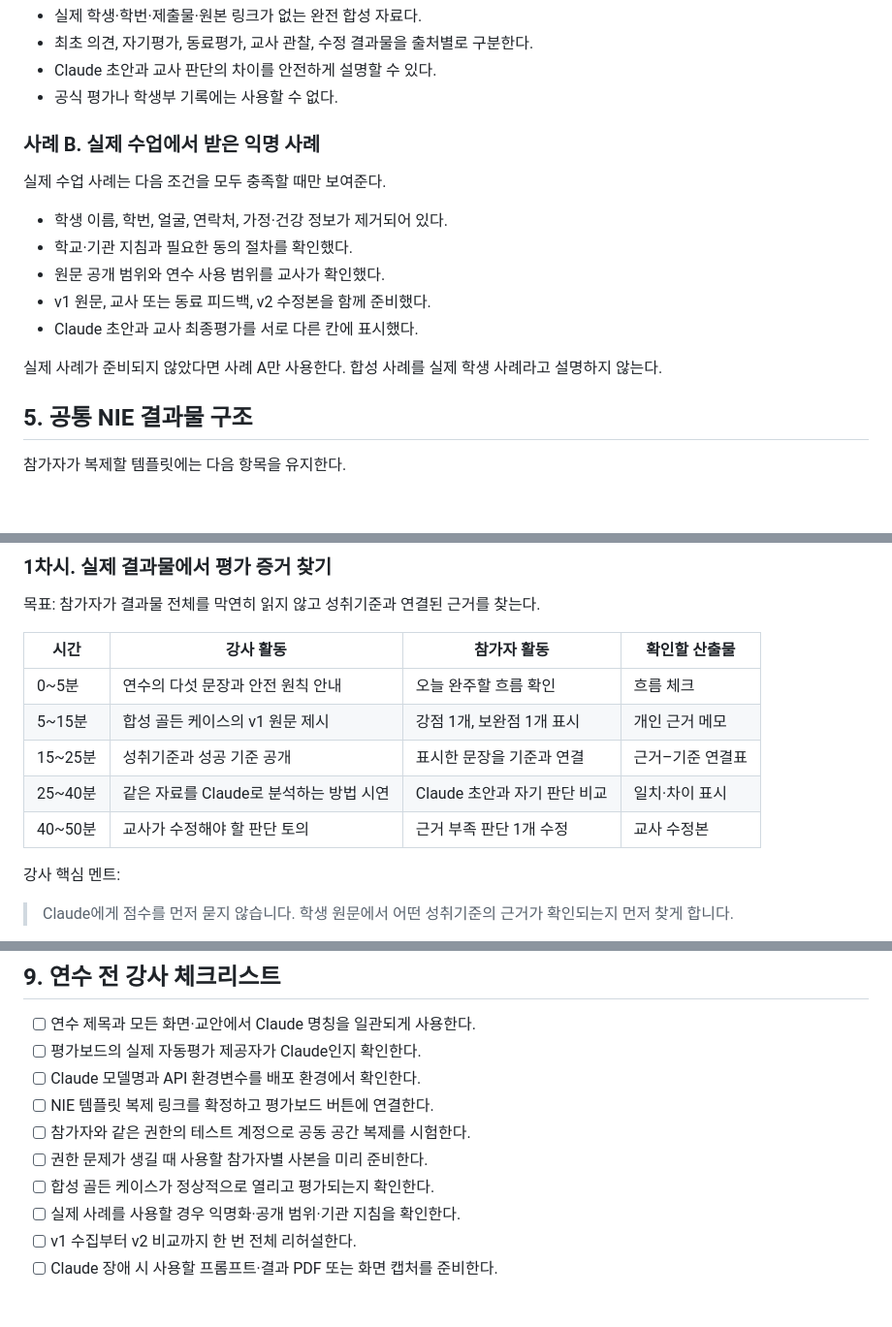
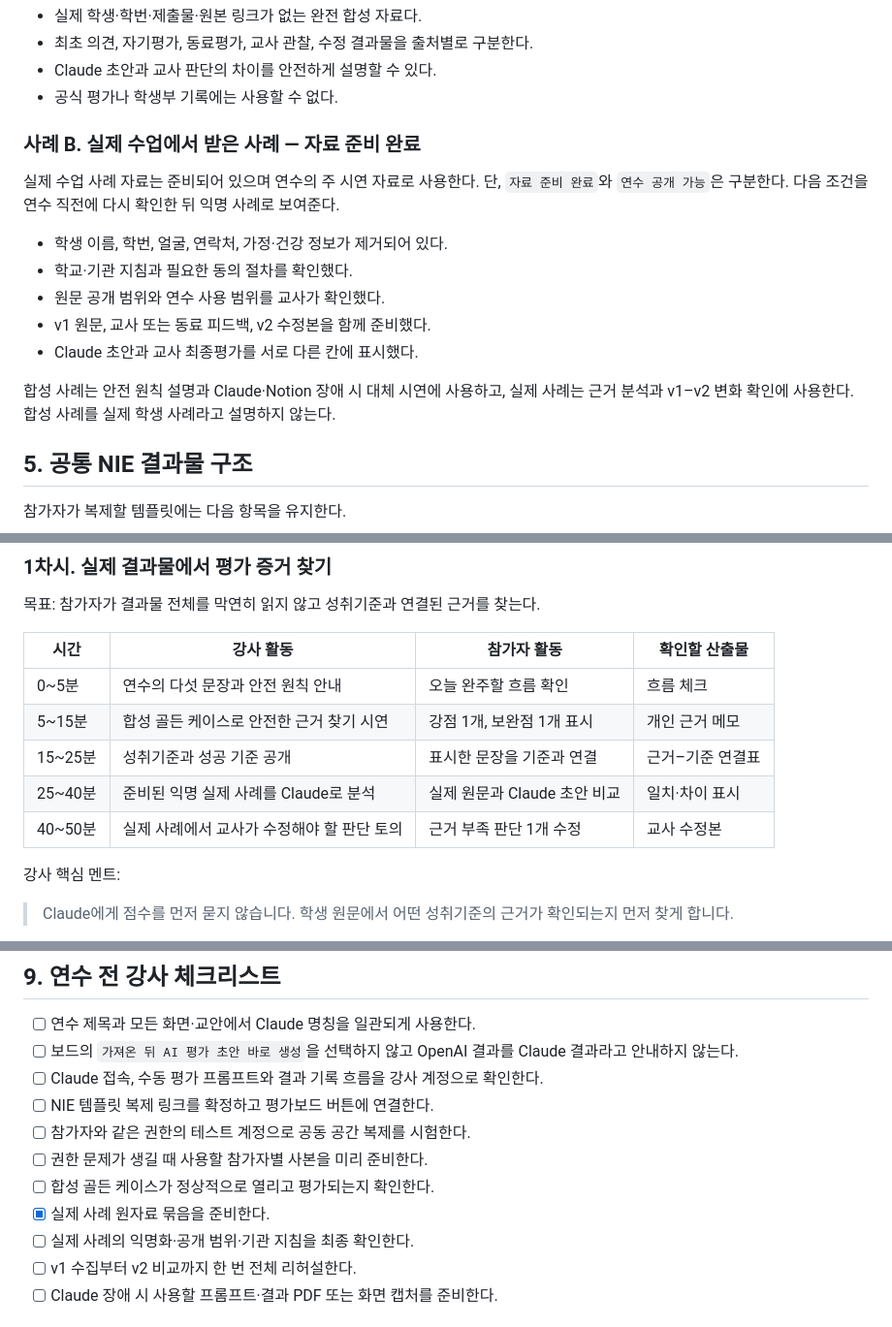
Before and after one commit to gomgomeet/newscomment-ai, a Markdown page: docs/NOTION_CLAUDE_NIE_EVALUATION_TRAINING_RUNBOOK.md, 3 parts joined by grey strips. Shown at 97% size. GitHub-like rendering; blank space fills up the shorter version.

Commit message:
준비된 실제 사례를 연수 주 시연에 반영

```diff
--- a/docs/NOTION_CLAUDE_NIE_EVALUATION_TRAINING_RUNBOOK.md
+++ b/docs/NOTION_CLAUDE_NIE_EVALUATION_TRAINING_RUNBOOK.md
@@ -76,9 +76,9 @@ Claude API 엔진 전환은 연수 후 심화 숙제로 남긴다. 기술 전환
 - Claude 초안과 교사 판단의 차이를 안전하게 설명할 수 있다.
 - 공식 평가나 학생부 기록에는 사용할 수 없다.
 
-### 사례 B. 실제 수업에서 받은 익명 사례
+### 사례 B. 실제 수업에서 받은 사례 — 자료 준비 완료
 
-실제 수업 사례는 다음 조건을 모두 충족할 때만 보여준다.
+실제 수업 사례 자료는 준비되어 있으며 연수의 주 시연 자료로 사용한다. 단, `자료 준비 완료`와 `연수 공개 가능`은 구분한다. 다음 조건을 연수 직전에 다시 확인한 뒤 익명 사례로 보여준다.
 
 - 학생 이름, 학번, 얼굴, 연락처, 가정·건강 정보가 제거되어 있다.
 - 학교·기관 지침과 필요한 동의 절차를 확인했다.
@@ -86,7 +86,7 @@ Claude API 엔진 전환은 연수 후 심화 숙제로 남긴다. 기술 전환
 - v1 원문, 교사 또는 동료 피드백, v2 수정본을 함께 준비했다.
 - Claude 초안과 교사 최종평가를 서로 다른 칸에 표시했다.
 
-실제 사례가 준비되지 않았다면 사례 A만 사용한다. 합성 사례를 실제 학생 사례라고 설명하지 않는다.
+합성 사례는 안전 원칙 설명과 Claude·Notion 장애 시 대체 시연에 사용하고, 실제 사례는 근거 분석과 v1–v2 변화 확인에 사용한다. 합성 사례를 실제 학생 사례라고 설명하지 않는다.
 
 ## 5. 공통 NIE 결과물 구조
 
@@ -116,10 +116,10 @@ Claude API 엔진 전환은 연수 후 심화 숙제로 남긴다. 기술 전환
 | 시간 | 강사 활동 | 참가자 활동 | 확인할 산출물 |
 | --- | --- | --- | --- |
 | 0~5분 | 연수의 다섯 문장과 안전 원칙 안내 | 오늘 완주할 흐름 확인 | 흐름 체크 |
-| 5~15분 | 합성 골든 케이스의 v1 원문 제시 | 강점 1개, 보완점 1개 표시 | 개인 근거 메모 |
+| 5~15분 | 합성 골든 케이스로 안전한 근거 찾기 시연 | 강점 1개, 보완점 1개 표시 | 개인 근거 메모 |
 | 15~25분 | 성취기준과 성공 기준 공개 | 표시한 문장을 기준과 연결 | 근거–기준 연결표 |
-| 25~40분 | 같은 자료를 Claude로 분석하는 방법 시연 | Claude 초안과 자기 판단 비교 | 일치·차이 표시 |
-| 40~50분 | 교사가 수정해야 할 판단 토의 | 근거 부족 판단 1개 수정 | 교사 수정본 |
+| 25~40분 | 준비된 익명 실제 사례를 Claude로 분석 | 실제 원문과 Claude 초안 비교 | 일치·차이 표시 |
+| 40~50분 | 실제 사례에서 교사가 수정해야 할 판단 토의 | 근거 부족 판단 1개 수정 | 교사 수정본 |
 
 강사 핵심 멘트:
 
@@ -216,13 +216,14 @@ Claude API 엔진 전환은 연수 후 심화 숙제로 남긴다. 기술 전환
 ## 9. 연수 전 강사 체크리스트
 
 - [ ] 연수 제목과 모든 화면·교안에서 Claude 명칭을 일관되게 사용한다.
-- [ ] 평가보드의 실제 자동평가 제공자가 Claude인지 확인한다.
-- [ ] Claude 모델명과 API 환경변수를 배포 환경에서 확인한다.
+- [ ] 보드의 `가져온 뒤 AI 평가 초안 바로 생성`을 선택하지 않고 OpenAI 결과를 Claude 결과라고 안내하지 않는다.
+- [ ] Claude 접속, 수동 평가 프롬프트와 결과 기록 흐름을 강사 계정으로 확인한다.
 - [ ] NIE 템플릿 복제 링크를 확정하고 평가보드 버튼에 연결한다.
 - [ ] 참가자와 같은 권한의 테스트 계정으로 공동 공간 복제를 시험한다.
 - [ ] 권한 문제가 생길 때 사용할 참가자별 사본을 미리 준비한다.
 - [ ] 합성 골든 케이스가 정상적으로 열리고 평가되는지 확인한다.
-- [ ] 실제 사례를 사용할 경우 익명화·공개 범위·기관 지침을 확인한다.
+- [x] 실제 사례 원자료 묶음을 준비한다.
+- [ ] 실제 사례의 익명화·공개 범위·기관 지침을 최종 확인한다.
 - [ ] v1 수집부터 v2 비교까지 한 번 전체 리허설한다.
 - [ ] Claude 장애 시 사용할 프롬프트·결과 PDF 또는 화면 캡처를 준비한다.
 
```
Also changed, not shown: other parts of docs/NOTION_CLAUDE_NIE_EVALUATION_TRAINING_RUNBOOK.md (+1 -1 lines), docs/PROCESS_ASSESSMENT_TRAINING_PLAN.md (+5 -2 lines).
